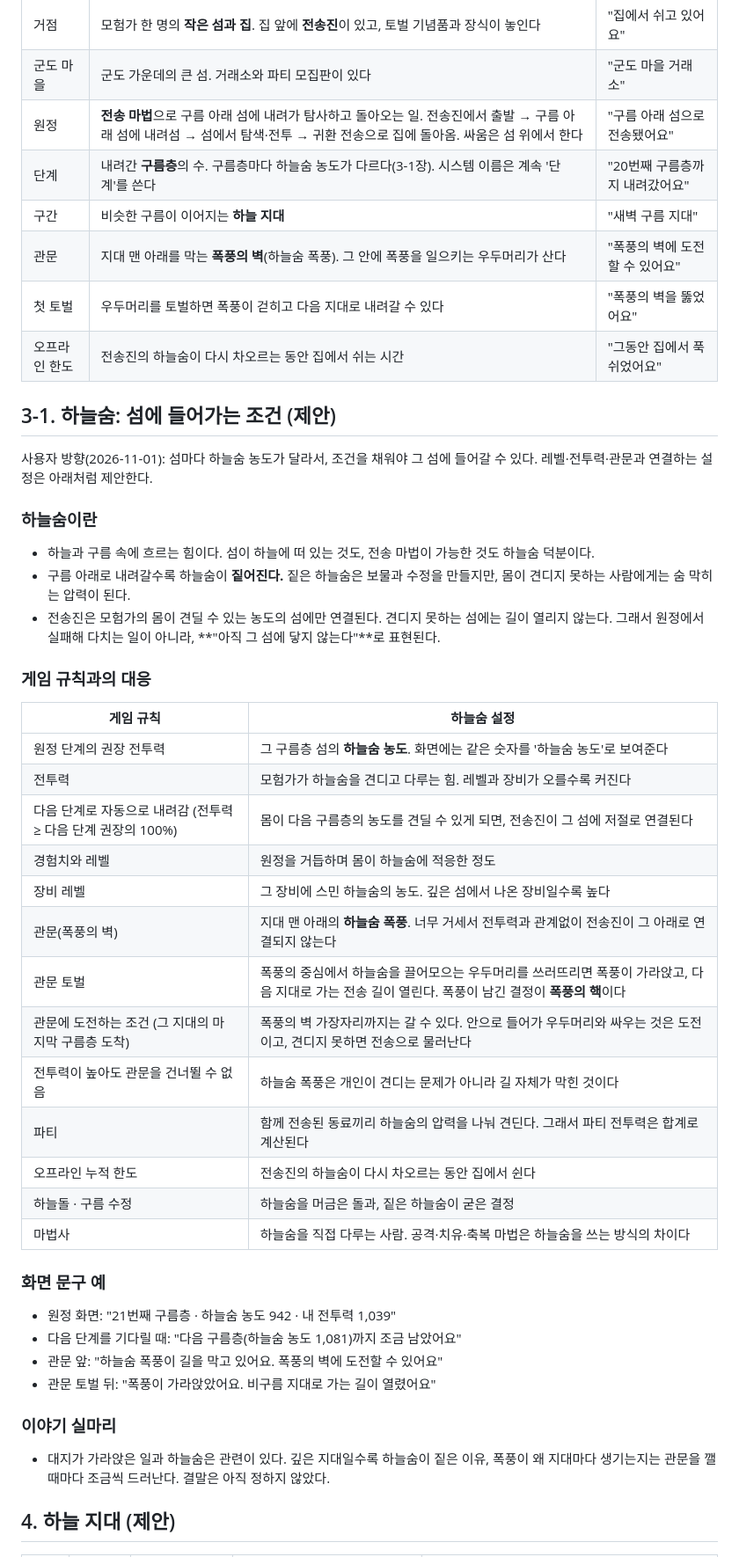
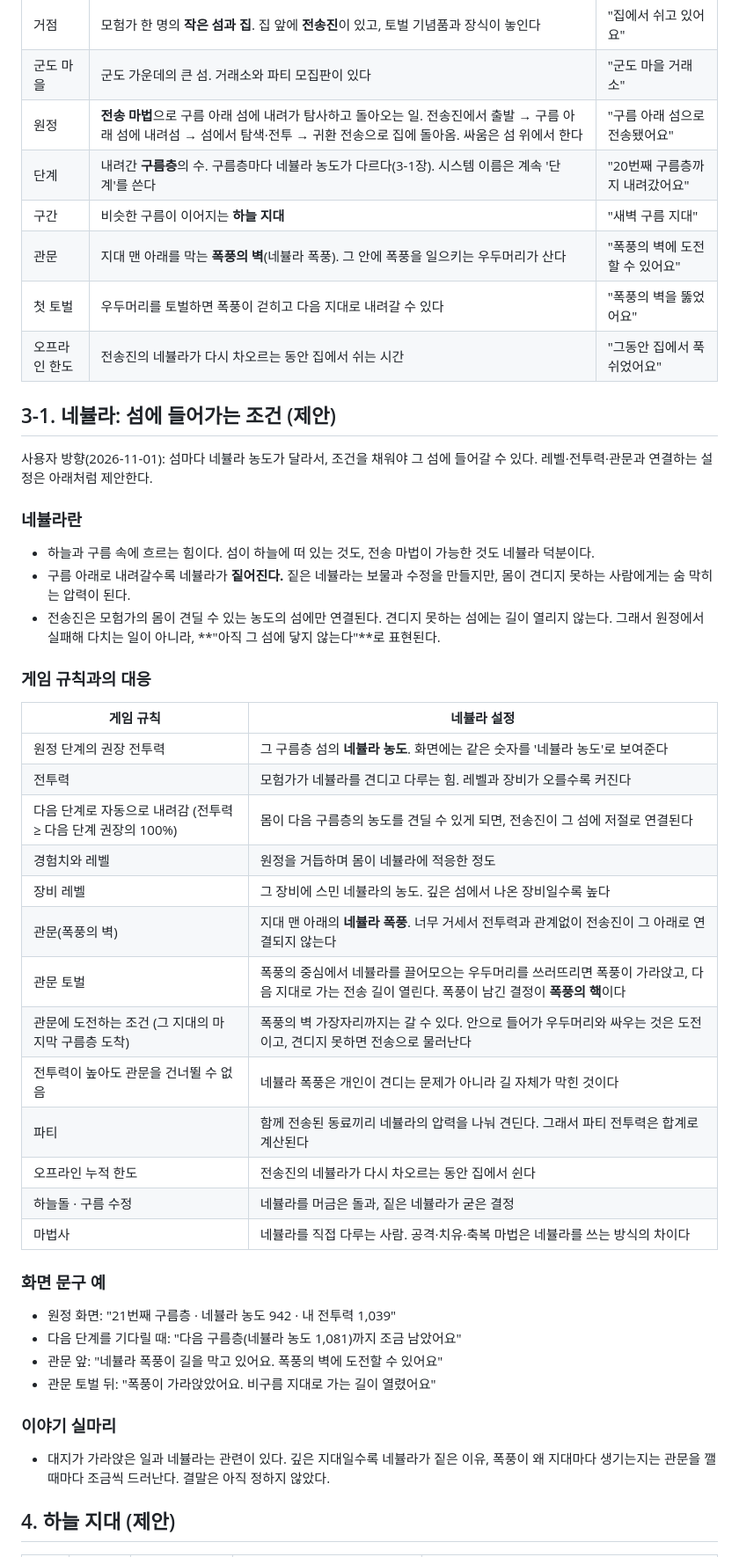
Before and after one commit to changcheon-guild/crumble, a Markdown page: 기획/세계관_하늘군도.md, the part around one of its changes. Shown at 88% size. GitHub-like rendering.

```diff
--- a/기획/세계관_하늘군도.md
+++ b/기획/세계관_하늘군도.md
@@ -23,50 +23,50 @@
 | 거점 | 모험가 한 명의 **작은 섬과 집**. 집 앞에 **전송진**이 있고, 토벌 기념품과 장식이 놓인다 | "집에서 쉬고 있어요" |
 | 군도 마을 | 군도 가운데의 큰 섬. 거래소와 파티 모집판이 있다 | "군도 마을 거래소" |
 | 원정 | **전송 마법**으로 구름 아래 섬에 내려가 탐사하고 돌아오는 일. 전송진에서 출발 → 구름 아래 섬에 내려섬 → 섬에서 탐색·전투 → 귀환 전송으로 집에 돌아옴. 싸움은 섬 위에서 한다 | "구름 아래 섬으로 전송됐어요" |
-| 단계 | 내려간 **구름층**의 수. 구름층마다 하늘숨 농도가 다르다(3-1장). 시스템 이름은 계속 '단계'를 쓴다 | "20번째 구름층까지 내려갔어요" |
+| 단계 | 내려간 **구름층**의 수. 구름층마다 네뷸라 농도가 다르다(3-1장). 시스템 이름은 계속 '단계'를 쓴다 | "20번째 구름층까지 내려갔어요" |
 | 구간 | 비슷한 구름이 이어지는 **하늘 지대** | "새벽 구름 지대" |
-| 관문 | 지대 맨 아래를 막는 **폭풍의 벽**(하늘숨 폭풍). 그 안에 폭풍을 일으키는 우두머리가 산다 | "폭풍의 벽에 도전할 수 있어요" |
+| 관문 | 지대 맨 아래를 막는 **폭풍의 벽**(네뷸라 폭풍). 그 안에 폭풍을 일으키는 우두머리가 산다 | "폭풍의 벽에 도전할 수 있어요" |
 | 첫 토벌 | 우두머리를 토벌하면 폭풍이 걷히고 다음 지대로 내려갈 수 있다 | "폭풍의 벽을 뚫었어요" |
-| 오프라인 한도 | 전송진의 하늘숨이 다시 차오르는 동안 집에서 쉬는 시간 | "그동안 집에서 푹 쉬었어요" |
+| 오프라인 한도 | 전송진의 네뷸라가 다시 차오르는 동안 집에서 쉬는 시간 | "그동안 집에서 푹 쉬었어요" |
 
-## 3-1. 하늘숨: 섬에 들어가는 조건 (제안)
+## 3-1. 네뷸라: 섬에 들어가는 조건 (제안)
 
-사용자 방향(2026-11-01): 섬마다 하늘숨 농도가 달라서, 조건을 채워야 그 섬에 들어갈 수 있다. 레벨·전투력·관문과 연결하는 설정은 아래처럼 제안한다.
+사용자 방향(2026-11-01): 섬마다 네뷸라 농도가 달라서, 조건을 채워야 그 섬에 들어갈 수 있다. 레벨·전투력·관문과 연결하는 설정은 아래처럼 제안한다.
 
-### 하늘숨이란
+### 네뷸라란
 
-- 하늘과 구름 속에 흐르는 힘이다. 섬이 하늘에 떠 있는 것도, 전송 마법이 가능한 것도 하늘숨 덕분이다.
-- 구름 아래로 내려갈수록 하늘숨이 **짙어진다.** 짙은 하늘숨은 보물과 수정을 만들지만, 몸이 견디지 못하는 사람에게는 숨 막히는 압력이 된다.
+- 하늘과 구름 속에 흐르는 힘이다. 섬이 하늘에 떠 있는 것도, 전송 마법이 가능한 것도 네뷸라 덕분이다.
+- 구름 아래로 내려갈수록 네뷸라가 **짙어진다.** 짙은 네뷸라는 보물과 수정을 만들지만, 몸이 견디지 못하는 사람에게는 숨 막히는 압력이 된다.
 - 전송진은 모험가의 몸이 견딜 수 있는 농도의 섬에만 연결된다. 견디지 못하는 섬에는 길이 열리지 않는다. 그래서 원정에서 실패해 다치는 일이 아니라, **"아직 그 섬에 닿지 않는다"**로 표현된다.
 
 ### 게임 규칙과의 대응
 
-| 게임 규칙 | 하늘숨 설정 |
+| 게임 규칙 | 네뷸라 설정 |
 | --- | --- |
-| 원정 단계의 권장 전투력 | 그 구름층 섬의 **하늘숨 농도**. 화면에는 같은 숫자를 '하늘숨 농도'로 보여준다 |
-| 전투력 | 모험가가 하늘숨을 견디고 다루는 힘. 레벨과 장비가 오를수록 커진다 |
+| 원정 단계의 권장 전투력 | 그 구름층 섬의 **네뷸라 농도**. 화면에는 같은 숫자를 '네뷸라 농도'로 보여준다 |
+| 전투력 | 모험가가 네뷸라를 견디고 다루는 힘. 레벨과 장비가 오를수록 커진다 |
 | 다음 단계로 자동으로 내려감 (전투력 ≥ 다음 단계 권장의 100%) | 몸이 다음 구름층의 농도를 견딜 수 있게 되면, 전송진이 그 섬에 저절로 연결된다 |
-| 경험치와 레벨 | 원정을 거듭하며 몸이 하늘숨에 적응한 정도 |
-| 장비 레벨 | 그 장비에 스민 하늘숨의 농도. 깊은 섬에서 나온 장비일수록 높다 |
-| 관문(폭풍의 벽) | 지대 맨 아래의 **하늘숨 폭풍**. 너무 거세서 전투력과 관계없이 전송진이 그 아래로 연결되지 않는다 |
-| 관문 토벌 | 폭풍의 중심에서 하늘숨을 끌어모으는 우두머리를 쓰러뜨리면 폭풍이 가라앉고, 다음 지대로 가는 전송 길이 열린다. 폭풍이 남긴 결정이 **폭풍의 핵**이다 |
+| 경험치와 레벨 | 원정을 거듭하며 몸이 네뷸라에 적응한 정도 |
+| 장비 레벨 | 그 장비에 스민 네뷸라의 농도. 깊은 섬에서 나온 장비일수록 높다 |
+| 관문(폭풍의 벽) | 지대 맨 아래의 **네뷸라 폭풍**. 너무 거세서 전투력과 관계없이 전송진이 그 아래로 연결되지 않는다 |
+| 관문 토벌 | 폭풍의 중심에서 네뷸라를 끌어모으는 우두머리를 쓰러뜨리면 폭풍이 가라앉고, 다음 지대로 가는 전송 길이 열린다. 폭풍이 남긴 결정이 **폭풍의 핵**이다 |
 | 관문에 도전하는 조건 (그 지대의 마지막 구름층 도착) | 폭풍의 벽 가장자리까지는 갈 수 있다. 안으로 들어가 우두머리와 싸우는 것은 도전이고, 견디지 못하면 전송으로 물러난다 |
-| 전투력이 높아도 관문을 건너뛸 수 없음 | 하늘숨 폭풍은 개인이 견디는 문제가 아니라 길 자체가 막힌 것이다 |
-| 파티 | 함께 전송된 동료끼리 하늘숨의 압력을 나눠 견딘다. 그래서 파티 전투력은 합계로 계산된다 |
-| 오프라인 누적 한도 | 전송진의 하늘숨이 다시 차오르는 동안 집에서 쉰다 |
-| 하늘돌 · 구름 수정 | 하늘숨을 머금은 돌과, 짙은 하늘숨이 굳은 결정 |
-| 마법사 | 하늘숨을 직접 다루는 사람. 공격·치유·축복 마법은 하늘숨을 쓰는 방식의 차이다 |
+| 전투력이 높아도 관문을 건너뛸 수 없음 | 네뷸라 폭풍은 개인이 견디는 문제가 아니라 길 자체가 막힌 것이다 |
+| 파티 | 함께 전송된 동료끼리 네뷸라의 압력을 나눠 견딘다. 그래서 파티 전투력은 합계로 계산된다 |
+| 오프라인 누적 한도 | 전송진의 네뷸라가 다시 차오르는 동안 집에서 쉰다 |
+| 하늘돌 · 구름 수정 | 네뷸라를 머금은 돌과, 짙은 네뷸라가 굳은 결정 |
+| 마법사 | 네뷸라를 직접 다루는 사람. 공격·치유·축복 마법은 네뷸라를 쓰는 방식의 차이다 |
 
 ### 화면 문구 예
 
-- 원정 화면: "21번째 구름층 · 하늘숨 농도 942 · 내 전투력 1,039"
-- 다음 단계를 기다릴 때: "다음 구름층(하늘숨 농도 1,081)까지 조금 남았어요"
-- 관문 앞: "하늘숨 폭풍이 길을 막고 있어요. 폭풍의 벽에 도전할 수 있어요"
+- 원정 화면: "21번째 구름층 · 네뷸라 농도 942 · 내 전투력 1,039"
+- 다음 단계를 기다릴 때: "다음 구름층(네뷸라 농도 1,081)까지 조금 남았어요"
+- 관문 앞: "네뷸라 폭풍이 길을 막고 있어요. 폭풍의 벽에 도전할 수 있어요"
 - 관문 토벌 뒤: "폭풍이 가라앉았어요. 비구름 지대로 가는 길이 열렸어요"
 
 ### 이야기 실마리
 
-- 대지가 가라앉은 일과 하늘숨은 관련이 있다. 깊은 지대일수록 하늘숨이 짙은 이유, 폭풍이 왜 지대마다 생기는지는 관문을 깰 때마다 조금씩 드러난다. 결말은 아직 정하지 않았다.
+- 대지가 가라앉은 일과 네뷸라는 관련이 있다. 깊은 지대일수록 네뷸라가 짙은 이유, 폭풍이 왜 지대마다 생기는지는 관문을 깰 때마다 조금씩 드러난다. 결말은 아직 정하지 않았다.
 
 ## 4. 하늘 지대 (제안)
 
```
Also changed, not shown: other parts of 기획/세계관_하늘군도.md (+2 -2 lines), 기획/용어집_문구규칙.md (+9 -7 lines), 기획/클로드코드_인계프롬프트.md (+1 -1 lines).
